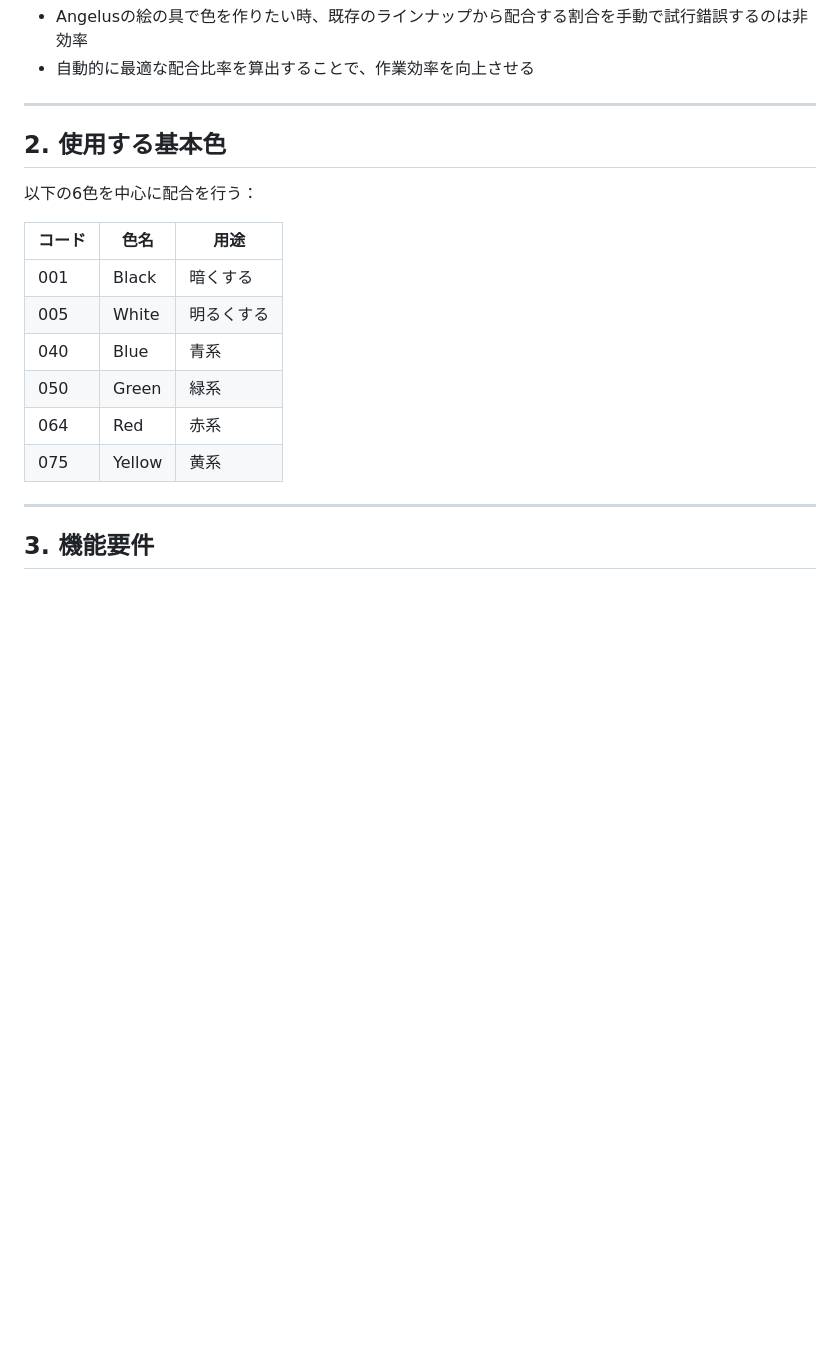
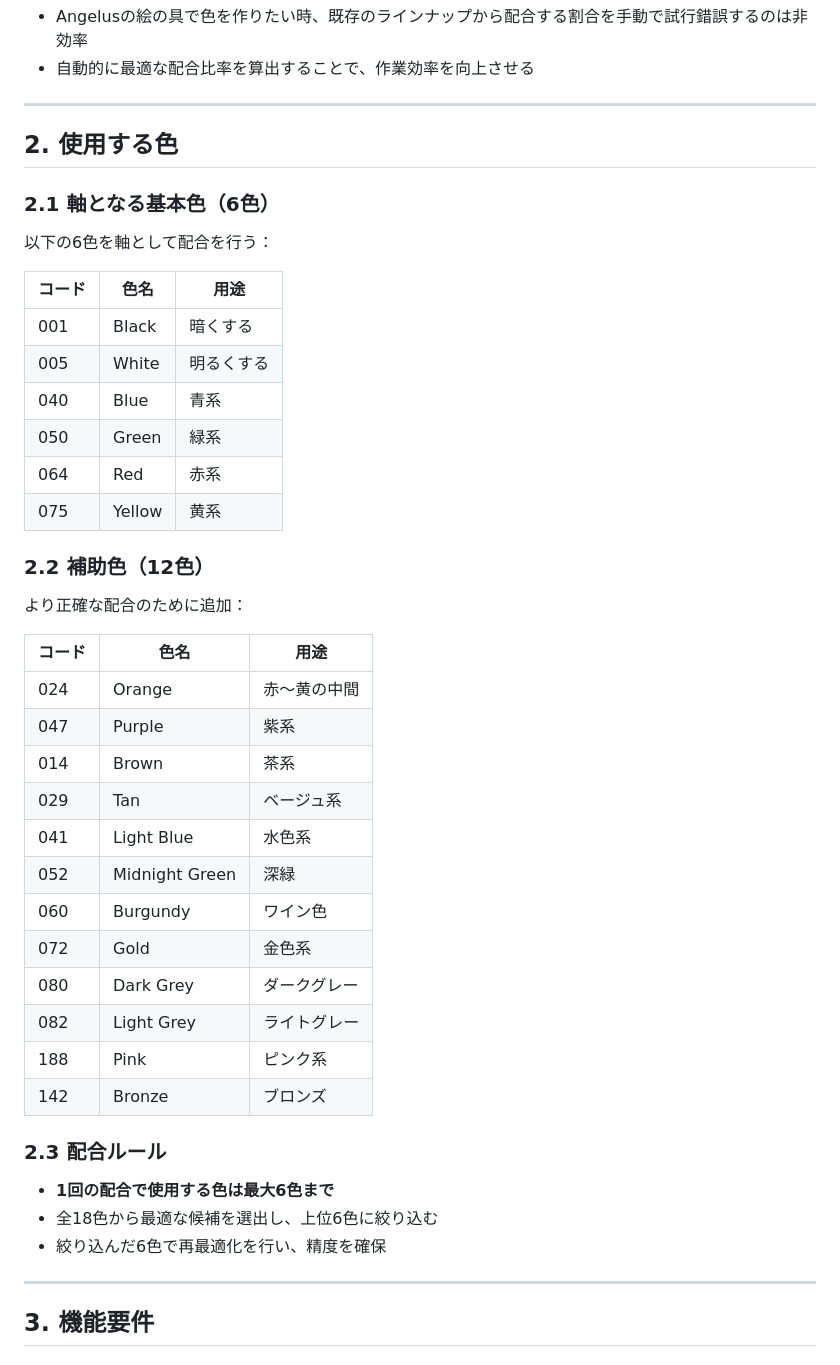
Before and after one commit to colabpaint/angelus-color-mixer, a Markdown page: 要件定義書.md, the part around one of its changes. GitHub-like rendering; blank space fills up the shorter version.

```diff
--- a/要件定義書.md
+++ b/要件定義書.md
@@ -11,9 +11,11 @@ Angelus絵の具を使用する際に、目標の色を作るための配合比
 
 ---
 
-## 2. 使用する基本色
+## 2. 使用する色
 
-以下の6色を中心に配合を行う：
+### 2.1 軸となる基本色（6色）
+
+以下の6色を軸として配合を行う：
 
 | コード | 色名 | 用途 |
 |--------|------|------|
@@ -23,6 +25,31 @@ Angelus絵の具を使用する際に、目標の色を作るための配合比
 | 050 | Green | 緑系 |
 | 064 | Red | 赤系 |
 | 075 | Yellow | 黄系 |
+
+### 2.2 補助色（12色）
+
+より正確な配合のために追加：
+
+| コード | 色名 | 用途 |
+|--------|------|------|
+| 024 | Orange | 赤〜黄の中間 |
+| 047 | Purple | 紫系 |
+| 014 | Brown | 茶系 |
+| 029 | Tan | ベージュ系 |
+| 041 | Light Blue | 水色系 |
+| 052 | Midnight Green | 深緑 |
+| 060 | Burgundy | ワイン色 |
+| 072 | Gold | 金色系 |
+| 080 | Dark Grey | ダークグレー |
+| 082 | Light Grey | ライトグレー |
+| 188 | Pink | ピンク系 |
+| 142 | Bronze | ブロンズ |
+
+### 2.3 配合ルール
+
+- **1回の配合で使用する色は最大6色まで**
+- 全18色から最適な候補を選出し、上位6色に絞り込む
+- 絞り込んだ6色で再最適化を行い、精度を確保
 
 ---
 
```
Also changed, not shown: other parts of 要件定義書.md (+49 -9 lines).
